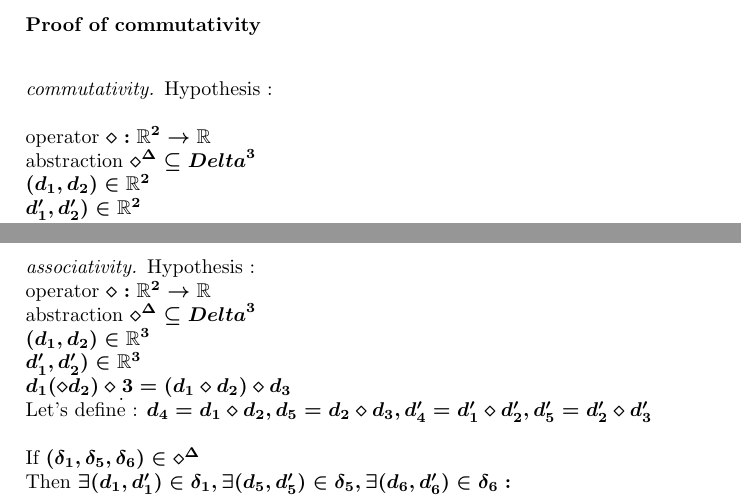
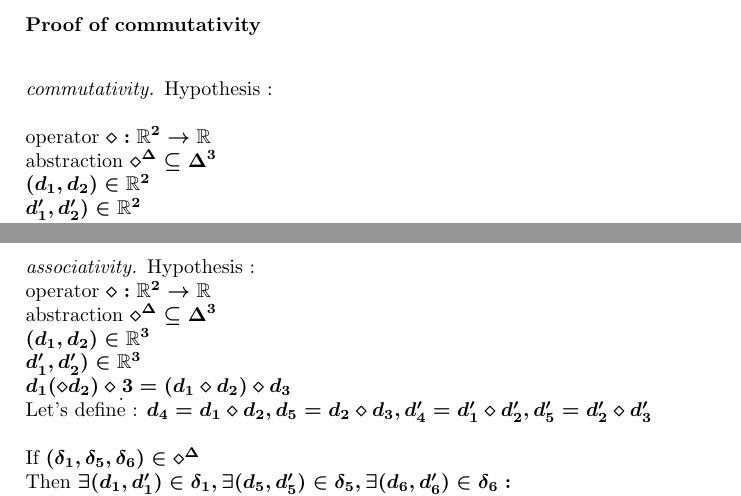
Before and after one commit to Tyboon/biocomputing, a LaTeX document (research/biocomputing.tex): two parts of page 1 of 2, joined at a grey line, cut so that both start at the same text. The pictures show the PDF file research/biocomputing.pdf that the author committed with the source.

Commit message:
correction"

```diff
--- a/research/biocomputing.tex
+++ b/research/biocomputing.tex
@@ -24,7 +24,7 @@
     \begin{proof}[commutativity]
    \\Hypothesis : \\
    ~\\ operator $ \diamond : {\mathbb{R}}^2 \rightarrow \mathbb{R}$
-   ~\\ abstraction $ {\diamond}^\Delta \subseteq {Delta}^3 $
+   ~\\ abstraction $ {\diamond}^\Delta \subseteq {\Delta}^3 $
    ~\\ $(d_{1}, d_{2}) \in \mathbb{R}^2 $
    ~\\ ${d_{1}', d_{2}') \in \mathbb{R}^2 $
    ~\\ $d_{1} \diamond d_{2} = d_{2} \diamond d_{1}$
@@ -46,7 +46,7 @@
   \begin{proof}[associativity]
     \\Hypothesis :
     ~\\operator $ \diamond : {\mathbb{R}}^2 \rightarrow \mathbb{R}$
-   ~\\ abstraction $ {\diamond}^\Delta \subseteq {Delta}^3 $
+   ~\\ abstraction $ {\diamond}^\Delta \subseteq {\Delta}^3 $
    ~\\ $(d_{1}, d_{2}) \in \mathbb{R}^3 $
    ~\\ ${d_{1}', d_{2}') \in \mathbb{R}^3 $
    ~\\ $d_{1} (\diamond d_{2}) \diamond \d_3 = (d_1 \diamond d_{2}) \diamond d_{3}$
```
Also changed, not shown: research/biocomputing.pdf.
